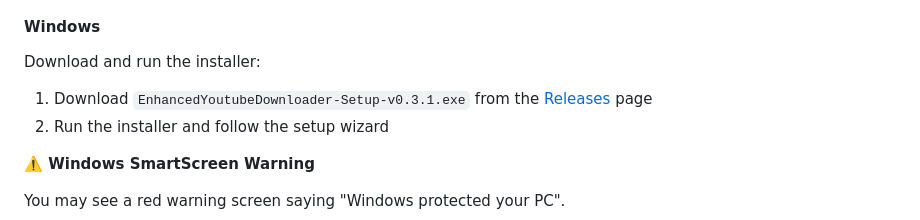
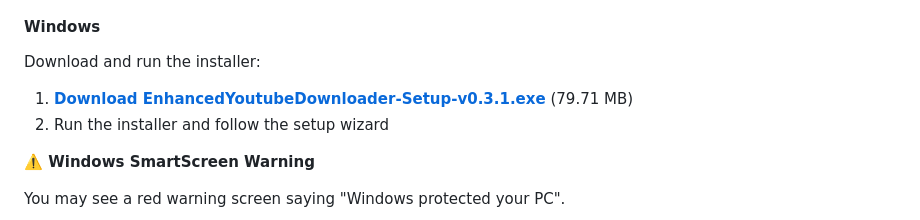
Before and after one commit to JrLordMoose/EnhancedYoutubeDownloader, a Markdown page: README.md, the part around the change. GitHub-like rendering.

Commit message:
Add direct download link to README
Added clickable download link for v0.3.1 installer with file size for easier access.

🤖 Generated with [Claude Code](https://claude.com/claude-code)

Co-Authored-By: Claude <noreply@anthropic.com>

```diff
--- a/README.md
+++ b/README.md
@@ -44,7 +44,7 @@ An enhanced, production-ready version of YouTube Downloader that surpasses the o
 
 #### Windows
 Download and run the installer:
-1. Download `EnhancedYoutubeDownloader-Setup-v0.3.1.exe` from the [Releases](https://github.com/JrLordMoose/EnhancedYoutubeDownloader/releases) page
+1. **[Download EnhancedYoutubeDownloader-Setup-v0.3.1.exe](https://github.com/JrLordMoose/EnhancedYoutubeDownloader/releases/download/v0.3.1/EnhancedYoutubeDownloader-Setup-v0.3.1.exe)** (79.71 MB)
 2. Run the installer and follow the setup wizard
 
 **⚠️ Windows SmartScreen Warning**
```
